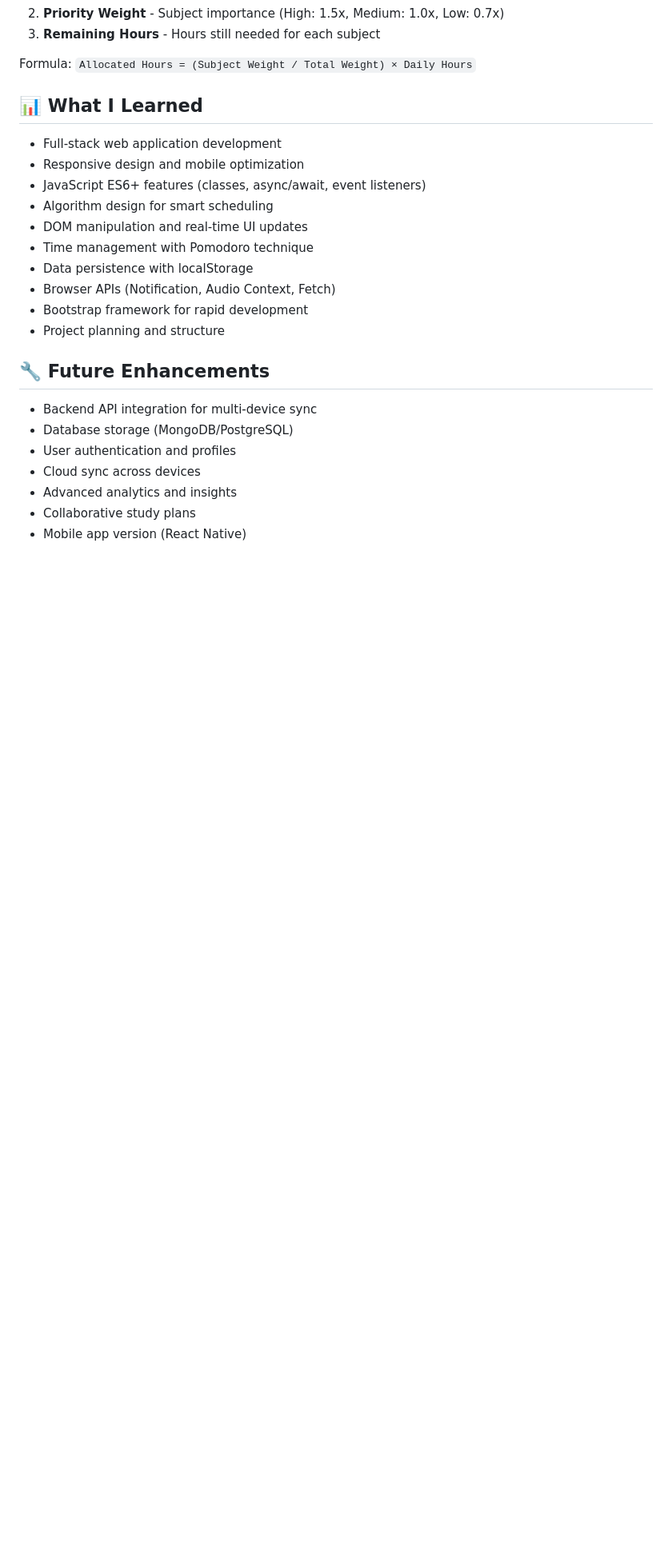
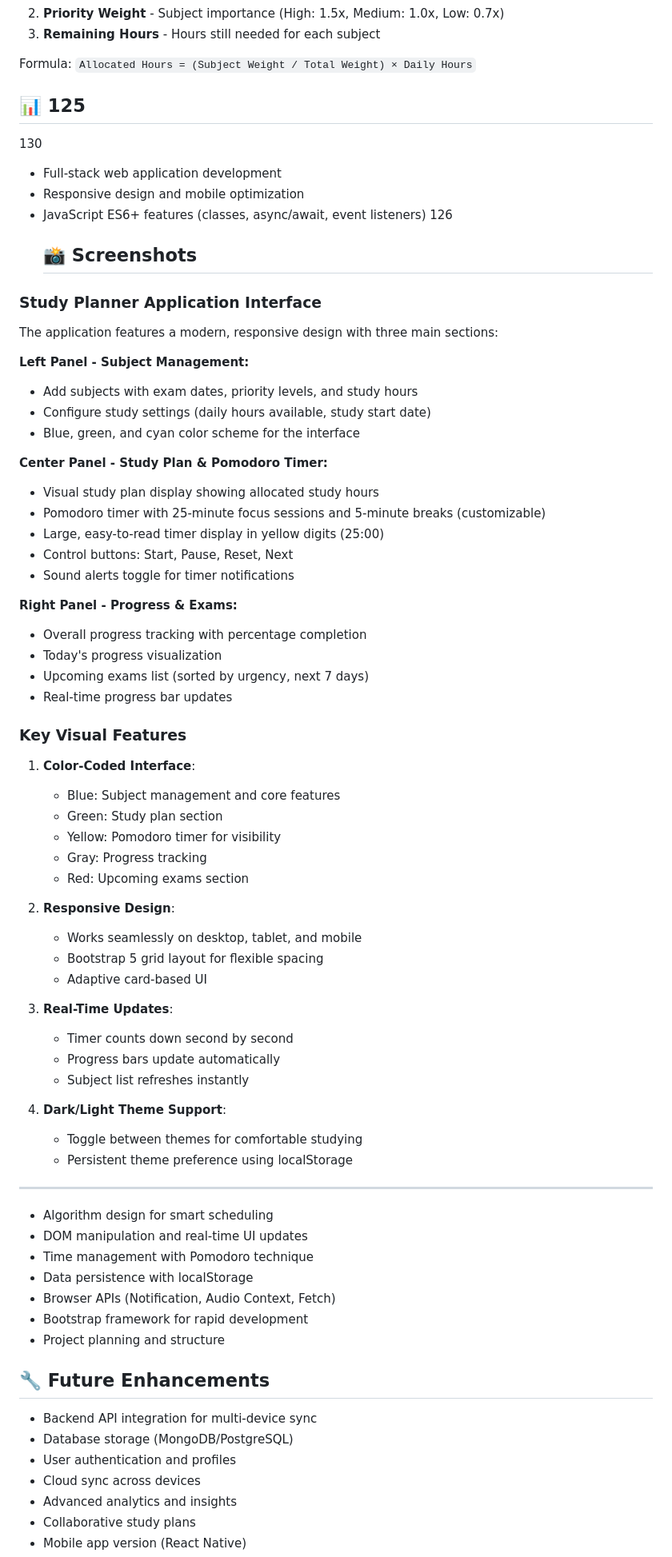
Before and after one commit to latituded3420/study-planner, a Markdown page: README.md, the part around one of its changes. Shown at 80% size. GitHub-like rendering; blank space fills up the shorter version.

Commit message:
Add Screenshots section with detailed UI description
Added detailed features and interface descriptions for the study planner application, including sections for subject management, study plan, and progress tracking.

```diff
--- a/README.md
+++ b/README.md
@@ -121,12 +123,63 @@ The smart allocation algorithm considers:
 
 Formula: `Allocated Hours = (Subject Weight / Total Weight) × Daily Hours`
 
-## 📊 What I Learned
+## 📊 125
+130
+
 
 - Full-stack web application development
 - Responsive design and mobile optimization
 - JavaScript ES6+ features (classes, async/await, event listeners)
-- Algorithm design for smart scheduling
+126
+  ## 📸 Screenshots
+
+### Study Planner Application Interface
+
+The application features a modern, responsive design with three main sections:
+
+**Left Panel - Subject Management:**
+- Add subjects with exam dates, priority levels, and study hours
+- Configure study settings (daily hours available, study start date)
+- Blue, green, and cyan color scheme for the interface
+
+**Center Panel - Study Plan & Pomodoro Timer:**
+- Visual study plan display showing allocated study hours
+- Pomodoro timer with 25-minute focus sessions and 5-minute breaks (customizable)
+- Large, easy-to-read timer display in yellow digits (25:00)
+- Control buttons: Start, Pause, Reset, Next
+- Sound alerts toggle for timer notifications
+
+**Right Panel - Progress & Exams:**
+- Overall progress tracking with percentage completion
+- Today's progress visualization
+- Upcoming exams list (sorted by urgency, next 7 days)
+- Real-time progress bar updates
+
+### Key Visual Features
+
+1. **Color-Coded Interface**:
+   - Blue: Subject management and core features
+   - Green: Study plan section
+   - Yellow: Pomodoro timer for visibility
+   - Gray: Progress tracking
+   - Red: Upcoming exams section
+
+2. **Responsive Design**:
+   - Works seamlessly on desktop, tablet, and mobile
+   - Bootstrap 5 grid layout for flexible spacing
+   - Adaptive card-based UI
+
+3. **Real-Time Updates**:
+   - Timer counts down second by second
+   - Progress bars update automatically
+   - Subject list refreshes instantly
+
+4. **Dark/Light Theme Support**:
+   - Toggle between themes for comfortable studying
+   - Persistent theme preference using localStorage
+
+---
+  - Algorithm design for smart scheduling
 - DOM manipulation and real-time UI updates
 - Time management with Pomodoro technique
 - Data persistence with localStorage
```
Also changed, not shown: other parts of README.md (+2 -0 lines).
